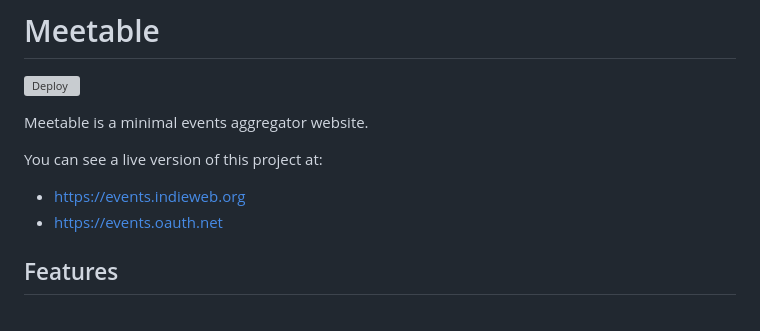
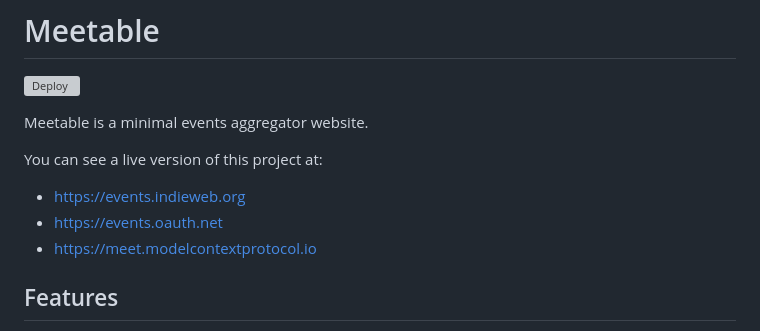
Before and after one commit to aaronpk/Meetable, a Markdown page: README.md, the part around the change. GitHub-like rendering; grey boxes are pictures that could not be loaded.

Commit message:
link to meet.mcp

```diff
--- a/README.md
+++ b/README.md
@@ -8,6 +8,7 @@ You can see a live version of this project at:
 
 * https://events.indieweb.org
 * https://events.oauth.net
+* https://meet.modelcontextprotocol.io
 
 ## Features
 
```
